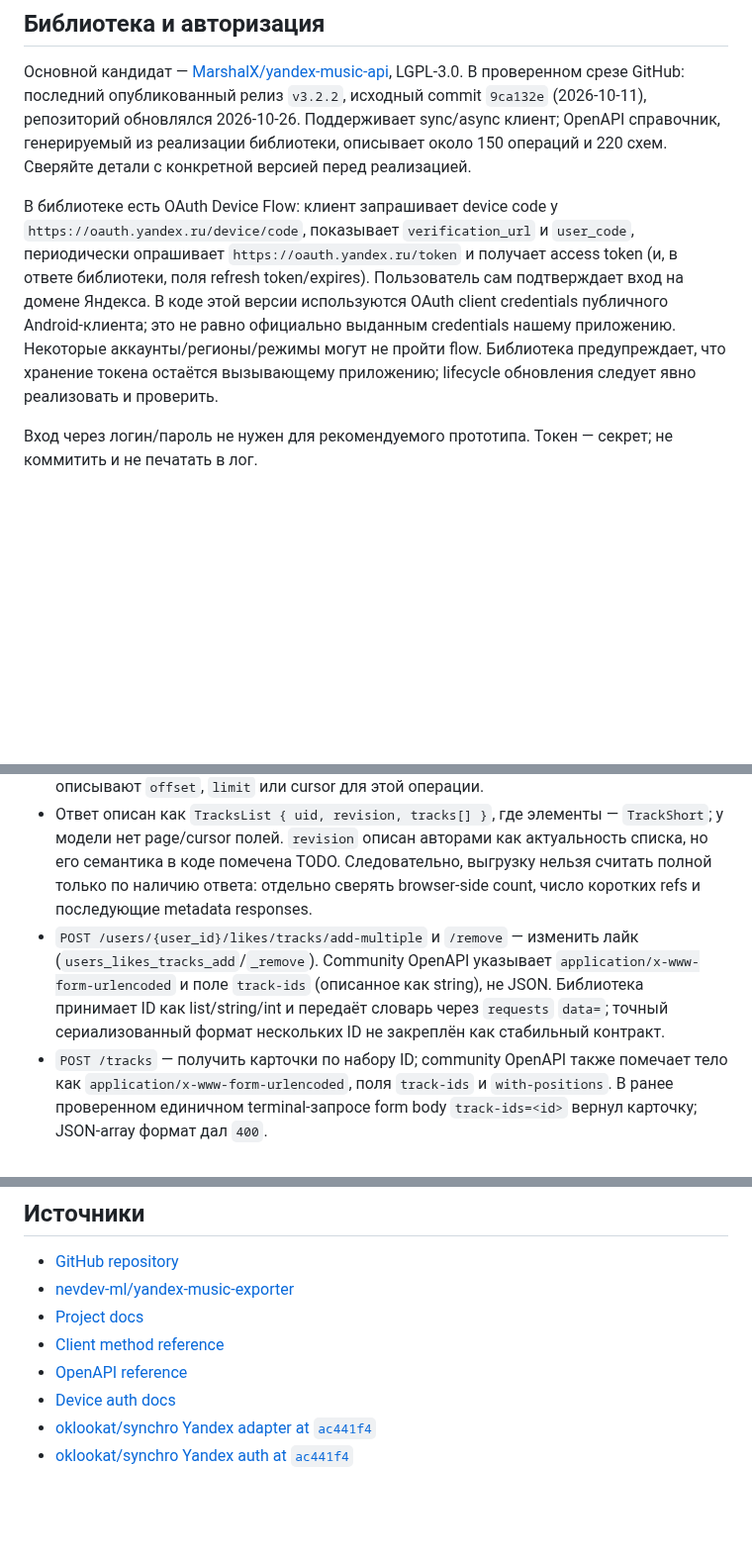
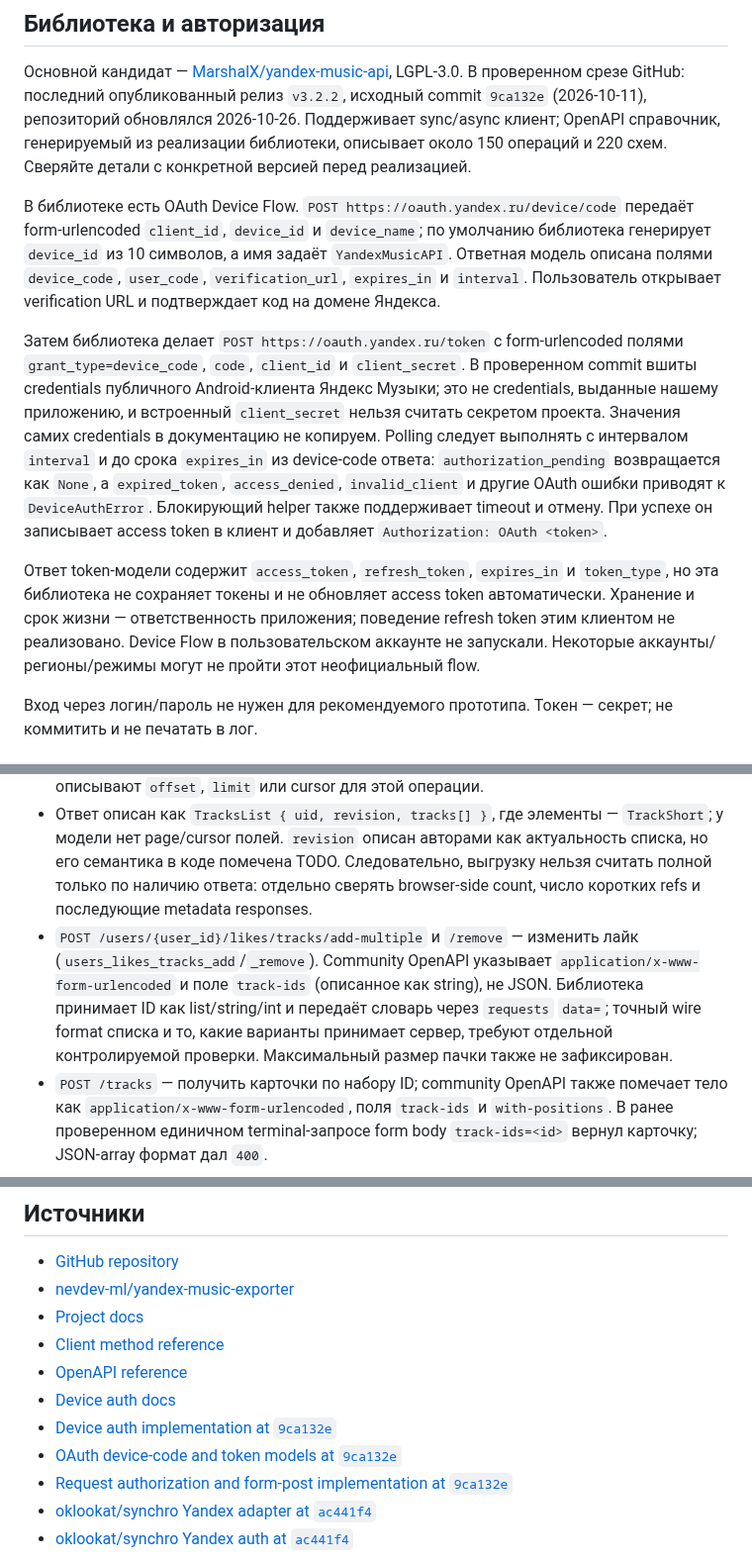
Before and after one commit to Basil-AS/music_importer, a Markdown page: docs/providers/yandex-music.md, 3 parts joined by grey strips. Shown at 99% size. GitHub-like rendering; blank space fills up the shorter version.

Commit message:
docs: specify Yandex Device Flow contract
Document device-code and token request fields, server-provided polling timing, pending/error behavior, and token handling limits from the pinned library source.

Generated-by: OpenAI Codex (GPT-6)

Co-authored-by: Codex <noreply@openai.com>

```diff
--- a/docs/providers/yandex-music.md
+++ b/docs/providers/yandex-music.md
@@ -6,7 +6,11 @@
 
 Основной кандидат — [MarshalX/yandex-music-api](https://github.com/MarshalX/yandex-music-api), LGPL-3.0. В проверенном срезе GitHub: последний опубликованный релиз `v3.2.2`, исходный commit `9ca132e` (2026-10-11), репозиторий обновлялся 2026-10-26. Поддерживает sync/async клиент; OpenAPI справочник, генерируемый из реализации библиотеки, описывает около 150 операций и 220 схем. Сверяйте детали с конкретной версией перед реализацией.
 
-В библиотеке есть OAuth Device Flow: клиент запрашивает device code у `https://oauth.yandex.ru/device/code`, показывает `verification_url` и `user_code`, периодически опрашивает `https://oauth.yandex.ru/token` и получает access token (и, в ответе библиотеки, поля refresh token/expires). Пользователь сам подтверждает вход на домене Яндекса. В коде этой версии используются OAuth client credentials публичного Android-клиента; это не равно официально выданным credentials нашему приложению. Некоторые аккаунты/регионы/режимы могут не пройти flow. Библиотека предупреждает, что хранение токена остаётся вызывающему приложению; lifecycle обновления следует явно реализовать и проверить.
+В библиотеке есть OAuth Device Flow. `POST https://oauth.yandex.ru/device/code` передаёт form-urlencoded `client_id`, `device_id` и `device_name`; по умолчанию библиотека генерирует `device_id` из 10 символов, а имя задаёт `YandexMusicAPI`. Ответная модель описана полями `device_code`, `user_code`, `verification_url`, `expires_in` и `interval`. Пользователь открывает verification URL и подтверждает код на домене Яндекса.
+
+Затем библиотека делает `POST https://oauth.yandex.ru/token` с form-urlencoded полями `grant_type=device_code`, `code`, `client_id` и `client_secret`. В проверенном commit вшиты credentials публичного Android-клиента Яндекс Музыки; это не credentials, выданные нашему приложению, и встроенный `client_secret` нельзя считать секретом проекта. Значения самих credentials в документацию не копируем. Polling следует выполнять с интервалом `interval` и до срока `expires_in` из device-code ответа: `authorization_pending` возвращается как `None`, а `expired_token`, `access_denied`, `invalid_client` и другие OAuth ошибки приводят к `DeviceAuthError`. Блокирующий helper также поддерживает timeout и отмену. При успехе он записывает access token в клиент и добавляет `Authorization: OAuth <token>`.
+
+Ответ token-модели содержит `access_token`, `refresh_token`, `expires_in` и `token_type`, но эта библиотека не сохраняет токены и не обновляет access token автоматически. Хранение и срок жизни — ответственность приложения; поведение refresh token этим клиентом не реализовано. Device Flow в пользовательском аккаунте не запускали. Некоторые аккаунты/регионы/режимы могут не пройти этот неофициальный flow.
 
 Вход через логин/пароль не нужен для рекомендуемого прототипа. Токен — секрет; не коммитить и не печатать в лог.
 
@@ -16,7 +20,7 @@
 
 - `GET /users/{user_id}/likes/tracks` — список лайкнутых треков (`users_likes_tracks()`); если `user_id` не передан, библиотека использует UID текущего аккаунта. Метод по умолчанию отправляет `if-modified-since-revision=0`. Код и community OpenAPI не описывают `offset`, `limit` или cursor для этой операции.
 - Ответ описан как `TracksList { uid, revision, tracks[] }`, где элементы — `TrackShort`; у модели нет page/cursor полей. `revision` описан авторами как актуальность списка, но его семантика в коде помечена TODO. Следовательно, выгрузку нельзя считать полной только по наличию ответа: отдельно сверять browser-side count, число коротких refs и последующие metadata responses.
-- `POST /users/{user_id}/likes/tracks/add-multiple` и `/remove` — изменить лайк (`users_likes_tracks_add`/`_remove`). Community OpenAPI указывает `application/x-www-form-urlencoded` и поле `track-ids` (описанное как string), не JSON. Библиотека принимает ID как list/string/int и передаёт словарь через `requests` `data=`; точный сериализованный формат нескольких ID не закреплён как стабильный контракт.
+- `POST /users/{user_id}/likes/tracks/add-multiple` и `/remove` — изменить лайк (`users_likes_tracks_add`/`_remove`). Community OpenAPI указывает `application/x-www-form-urlencoded` и поле `track-ids` (описанное как string), не JSON. Библиотека принимает ID как list/string/int и передаёт словарь через `requests` `data=`; точный wire format списка и то, какие варианты принимает сервер, требуют отдельной контролируемой проверки. Максимальный размер пачки также не зафиксирован.
 - `POST /tracks` — получить карточки по набору ID; community OpenAPI также помечает тело как `application/x-www-form-urlencoded`, поля `track-ids` и `with-positions`. В ранее проверенном единичном terminal-запросе form body `track-ids=<id>` вернул карточку; JSON-array формат дал `400`.
 
 Реализация `_like_action` считает операцию успешной по наличию `revision` в ответе для треков. В изученном исходнике не обнаружено зафиксированного стабильного максимального размера пачки: его нельзя предполагать, нужно выяснять тестом и учитывать ответы сервиса.
@@ -58,6 +62,9 @@
 - [Client method reference](https://ym.marshal.dev/client/)
 - [OpenAPI reference](https://ym.marshal.dev/api/)
 - [Device auth docs](https://ym.marshal.dev/token)
+- [Device auth implementation at `9ca132e`](https://github.com/MarshalX/yandex-music-api/blob/9ca132e5c18a72aab779c1fc68c169380a9357d0/yandex_music/_client/device_auth.py)
+- [OAuth device-code and token models at `9ca132e`](https://github.com/MarshalX/yandex-music-api/tree/9ca132e5c18a72aab779c1fc68c169380a9357d0/yandex_music/device_auth)
+- [Request authorization and form-post implementation at `9ca132e`](https://github.com/MarshalX/yandex-music-api/blob/9ca132e5c18a72aab779c1fc68c169380a9357d0/yandex_music/utils/request_base.py)
 - [oklookat/synchro Yandex adapter at `ac441f4`](https://github.com/oklookat/synchro/blob/ac441f45f1cd6a143b361a10a48611f33e96f426/remote/yandexmusic/accountActions.go)
 - [oklookat/synchro Yandex auth at `ac441f4`](https://github.com/oklookat/synchro/blob/ac441f45f1cd6a143b361a10a48611f33e96f426/remote/yandexmusic/main.go)
 
```
